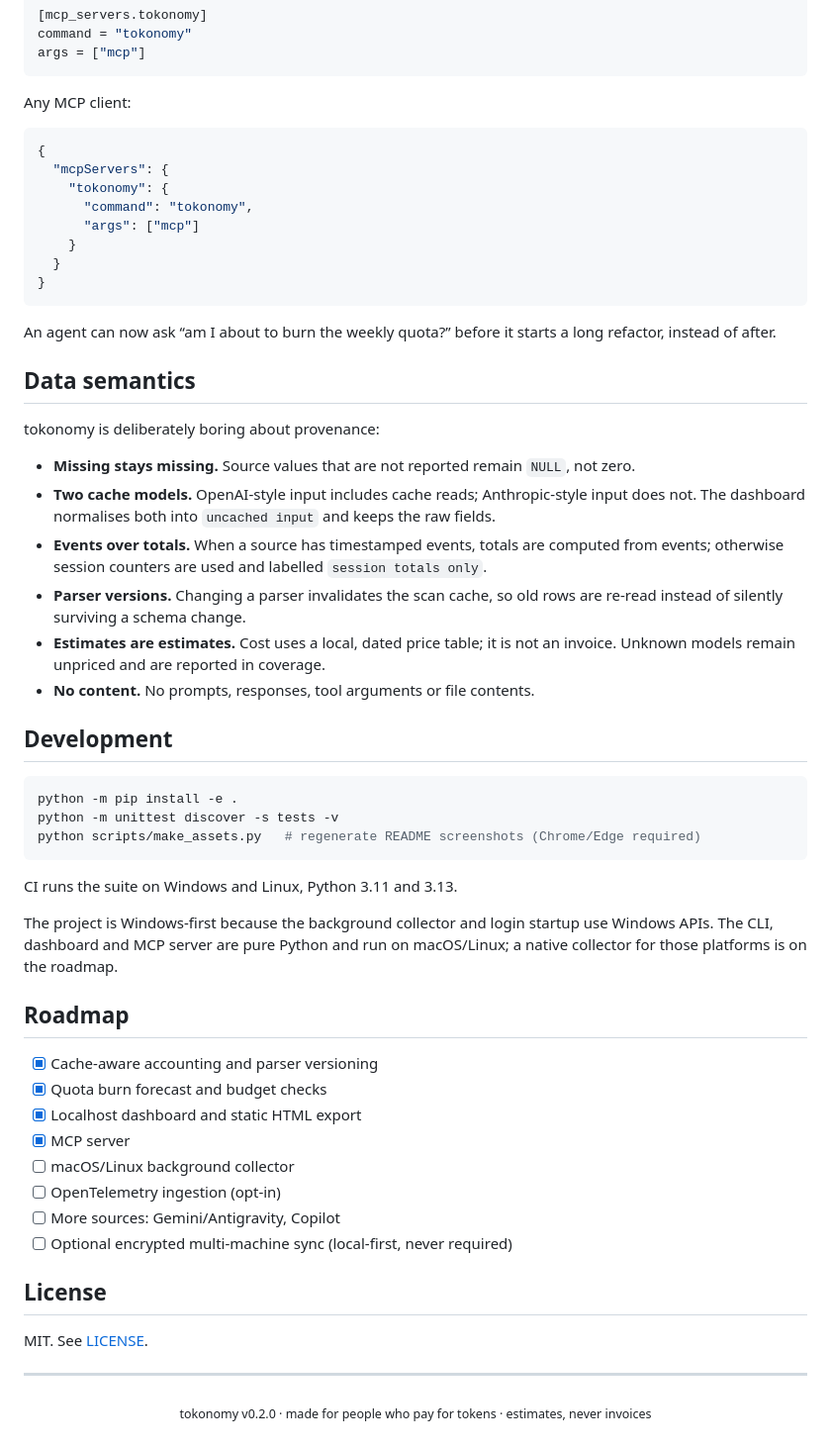
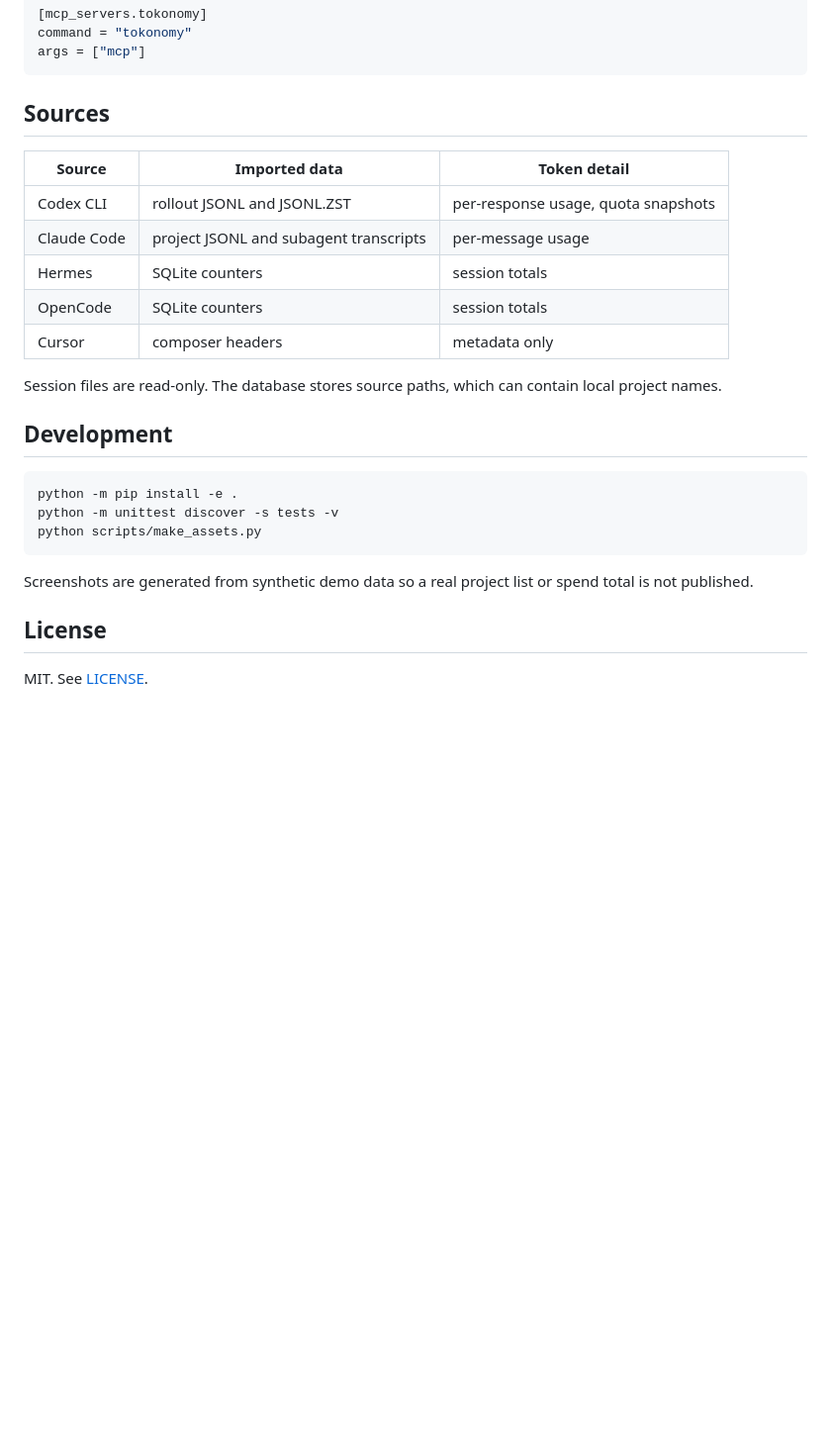
Before and after one commit to cenkergultekin/tokonomy, a Markdown page: README.md, the part around one of its changes. Shown at 99% size. Rendered like a GitHub page; blank space fills up the shorter version.

````diff
--- a/README.md
+++ b/README.md
@@ -162,66 +75,28 @@ command = "tokonomy"
 args = ["mcp"]
 ```
 
-Any MCP client:
+## Sources
 
-```json
-{
-  "mcpServers": {
-    "tokonomy": {
-      "command": "tokonomy",
-      "args": ["mcp"]
-    }
-  }
-}
-```
+| Source | Imported data | Token detail |
+| --- | --- | --- |
+| Codex CLI | rollout JSONL and JSONL.ZST | per-response usage, quota snapshots |
+| Claude Code | project JSONL and subagent transcripts | per-message usage |
+| Hermes | SQLite counters | session totals |
+| OpenCode | SQLite counters | session totals |
+| Cursor | composer headers | metadata only |
 
-An agent can now ask “am I about to burn the weekly quota?” before it starts a long
-refactor, instead of after.
-
-## Data semantics
-
-tokonomy is deliberately boring about provenance:
-
-- **Missing stays missing.** Source values that are not reported remain `NULL`, not zero.
-- **Two cache models.** OpenAI-style input includes cache reads; Anthropic-style input
-  does not. The dashboard normalises both into `uncached input` and keeps the raw fields.
-- **Events over totals.** When a source has timestamped events, totals are computed from
-  events; otherwise session counters are used and labelled `session totals only`.
-- **Parser versions.** Changing a parser invalidates the scan cache, so old rows are
-  re-read instead of silently surviving a schema change.
-- **Estimates are estimates.** Cost uses a local, dated price table; it is not an invoice.
-  Unknown models remain unpriced and are reported in coverage.
-- **No content.** No prompts, responses, tool arguments or file contents.
+Session files are read-only. The database stores source paths, which can contain local project names.
 
 ## Development
 
 ```bash
 python -m pip install -e .
 python -m unittest discover -s tests -v
-python scripts/make_assets.py   # regenerate README screenshots (Chrome/Edge required)
+python scripts/make_assets.py
 ```
 
-CI runs the suite on Windows and Linux, Python 3.11 and 3.13.
-
-The project is Windows-first because the background collector and login startup use
-Windows APIs. The CLI, dashboard and MCP server are pure Python and run on macOS/Linux;
-a native collector for those platforms is on the roadmap.
-
-## Roadmap
-
-- [x] Cache-aware accounting and parser versioning
-- [x] Quota burn forecast and budget checks
-- [x] Localhost dashboard and static HTML export
-- [x] MCP server
-- [ ] macOS/Linux background collector
-- [ ] OpenTelemetry ingestion (opt-in)
-- [ ] More sources: Gemini/Antigravity, Copilot
-- [ ] Optional encrypted multi-machine sync (local-first, never required)
+Screenshots are generated from synthetic demo data so a real project list or spend total is not published.
 
 ## License
 
 MIT. See [LICENSE](LICENSE).
-
----
-
-<p align="center"><sub>tokonomy v0.2.0 · made for people who pay for tokens · estimates, never invoices</sub></p>
````
Also changed, not shown: other parts of README.md (+29 -116 lines), docs/cli.png, 12 other files.
